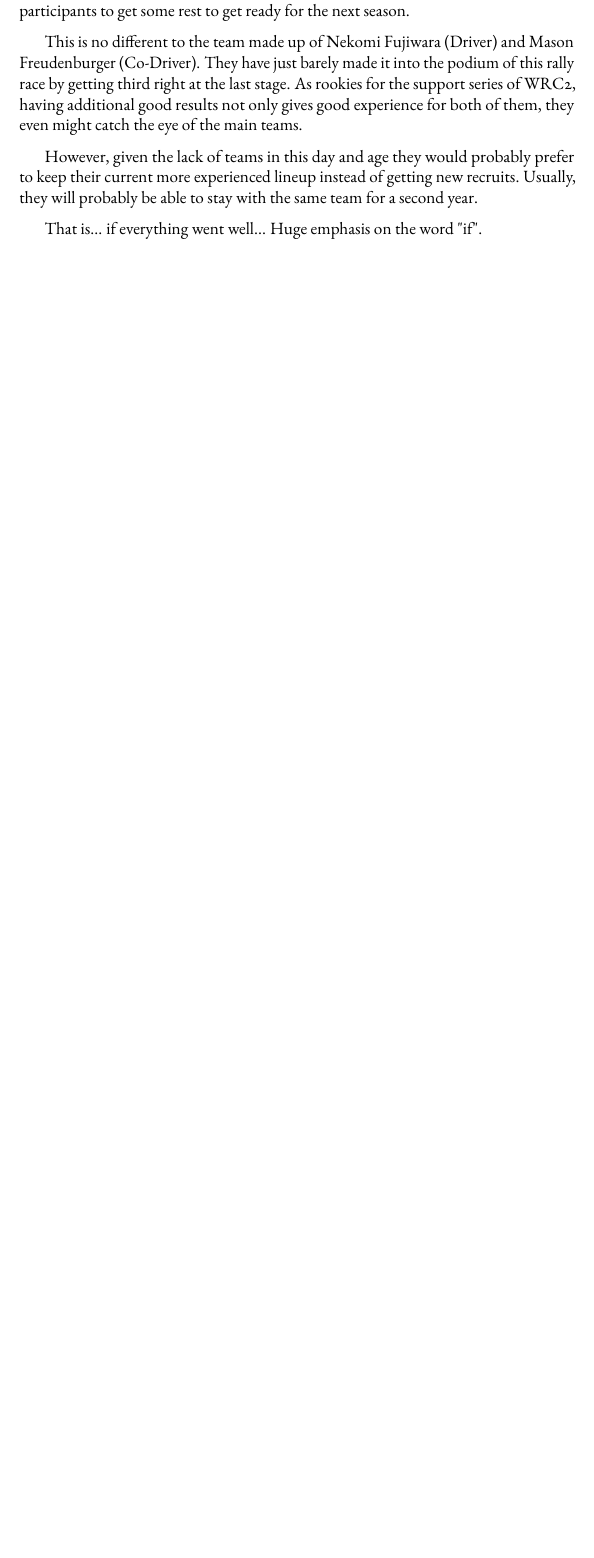
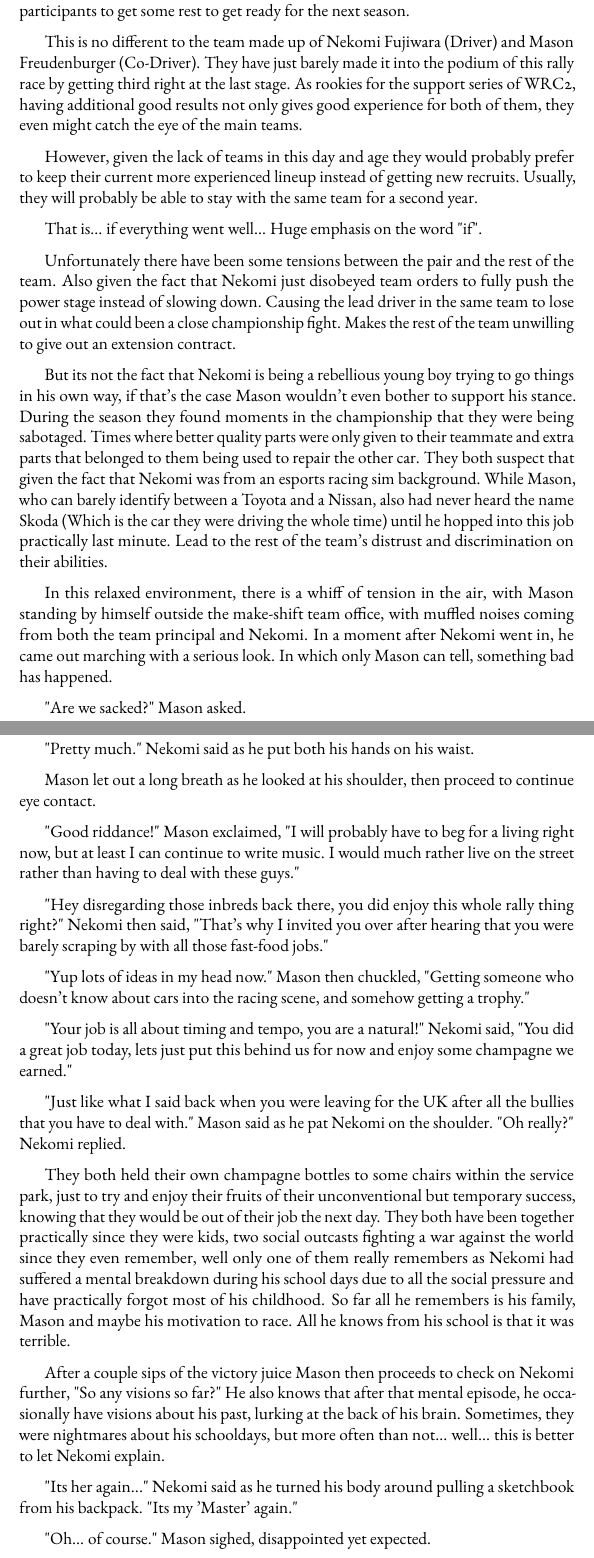
Before and after one commit to Nekomi-ch/My-Driver-cant-be-this-Cute-2, a LaTeX thesis (main.tex, which reads chapters_Intro/beninging.tex): part of page 4 of 20 before the commit and two parts of pages 4 and 5 of 22 after it, the two joined at a grey line, cut so that both start at the same text, the shorter picture padded with empty space. Compiled offline with pdfLaTeX.

Commit message:
First Chapter

```diff
--- a/chapters_Intro/beninging.tex
+++ b/chapters_Intro/beninging.tex
@@ -7,3 +7,33 @@ This is no different to the team made up of Nekomi Fujiwara (Driver) and Mason F
 However, given the lack of teams in this day and age they would probably prefer to keep their current more experienced lineup instead of getting new recruits. Usually, they will probably be able to stay with the same team for a second year.
 
 That is... if everything went well... Huge emphasis on the word "if".
+
+Unfortunately there have been some tensions between the pair and the rest of the team. Also given the fact that Nekomi just disobeyed team orders to fully push the power stage instead of slowing down. Causing the lead driver in the same team to lose out in what could been a close championship fight. Makes the rest of the team unwilling to give out an extension contract.
+
+But its not the fact that Nekomi is being a rebellious young boy trying to go things in his own way, if that's the case Mason wouldn't even bother to support his stance. During the season they found moments in the championship that they were being sabotaged. Times where better quality parts were only given to their teammate and extra parts that belonged to them being used to repair the other car. They both suspect that given the fact that Nekomi was from an esports racing sim background. While Mason, who can barely identify between a Toyota and a Nissan, also had never heard the name Skoda (Which is the car they were driving the whole time) until he hopped into this job practically last minute. Lead to the rest of the team's distrust and discrimination on their abilities.
+
+In this relaxed environment, there is a whiff of tension in the air, with Mason standing by himself outside the make-shift team office, with muffled noises coming from both the team principal and Nekomi. In a moment after Nekomi went in, he came out marching with a serious look. In which only Mason can tell, something bad has happened.
+
+"Are we sacked?" Mason asked.
+
+"Pretty much." Nekomi said as he put both his hands on his waist.
+
+Mason let out a long breath as he looked at his shoulder, then proceed to continue eye contact.
+
+"Good riddance!" Mason exclaimed, "I will probably have to beg for a living right now, but at least I can continue to write music. I would much rather live on the street rather than having to deal with these guys."
+
+"Hey disregarding those inbreds back there, you did enjoy this whole rally thing right?" Nekomi then said, "That's why I invited you over after hearing that you were barely scraping by with all those fast-food jobs."
+
+"Yup lots of ideas in my head now." Mason then chuckled, "Getting someone who doesn't know about cars into the racing scene, and somehow getting a trophy."
+
+"Your job is all about timing and tempo, you are a natural!" Nekomi said, "You did a great job today, lets just put this behind us for now and enjoy some champagne we earned."
+
+"Just like what I said back when you were leaving for the UK after all the bullies that you have to deal with." Mason said as he pat Nekomi on the shoulder. "Oh really?" Nekomi replied.
+
+They both held their own champagne bottles to some chairs within the service park, just to try and enjoy their fruits of their unconventional but temporary success, knowing that they would be out of their job the next day. They both have been together practically since they were kids, two social outcasts fighting a war against the world since they even remember, well only one of them really remembers as Nekomi had suffered a mental breakdown during his school days due to all the social pressure and have practically forgot most of his childhood. So far all he remembers is his family, Mason and maybe his motivation to race. All he knows from his school is that it was terrible.
+
+After a couple sips of the victory juice Mason then proceeds to check on Nekomi further, "So any visions so far?" He also knows that after that mental episode, he occasionally have visions about his past, lurking at the back of his brain. Sometimes, they were nightmares about his schooldays, but more often than not... well... this is better to let Nekomi explain.
+
+"Its her again..." Nekomi said as he turned his body around pulling a sketchbook from his backpack. "Its my 'Master' again."
+
+"Oh... of course." Mason sighed, disappointed yet expected.
```
Also changed, not shown: main.pdf, chapters_Intro/beninging.tex (28 more changed lines), 12 other files.
